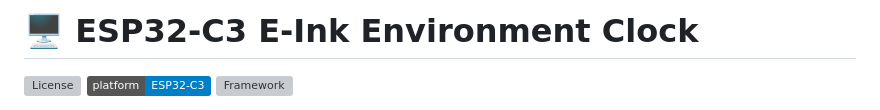
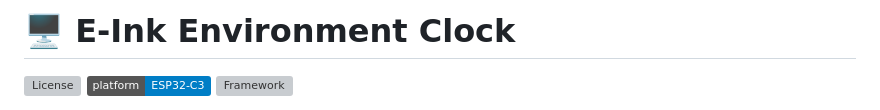
Before and after one commit to NKTKLN/eink-environment-clock, a Markdown page: README.md, the part around the change. Drawn GitHub-style; badges without logos; grey boxes are pictures that could not be loaded.

Commit message:
docs(readme): update header

```diff
--- a/README.md
+++ b/README.md
@@ -1,4 +1,4 @@
-# 🖥️ ESP32-C3 E-Ink Environment Clock
+# 🖥️ E-Ink Environment Clock
 
 [![License](https://img.shields.io/github/license/NKTKLN/eink-environment-clock?color=green)](./LICENSE)
 [![Platform](https://img.shields.io/badge/platform-ESP32--C3-blue)](https://www.espressif.com/en/products/socs/esp32-c3)
```
